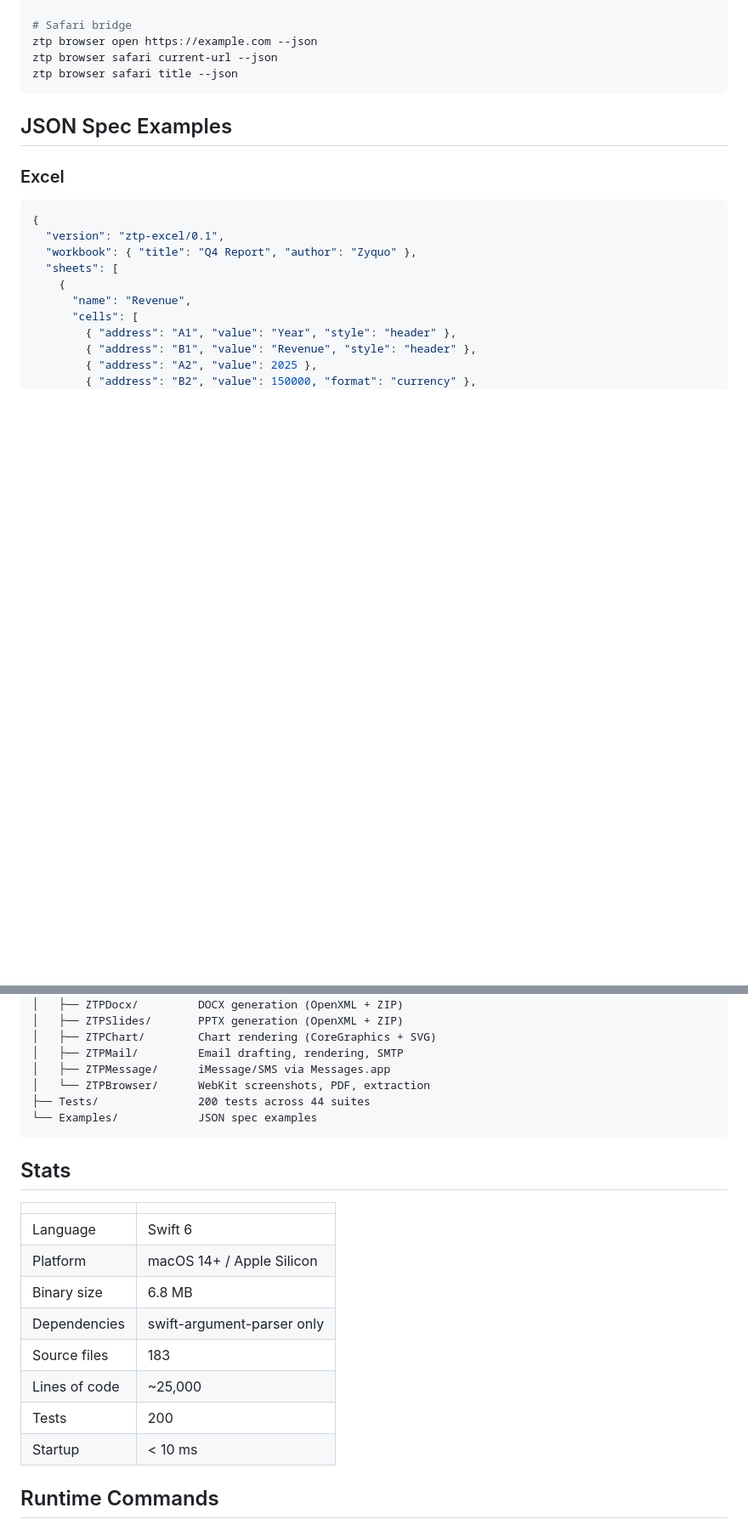
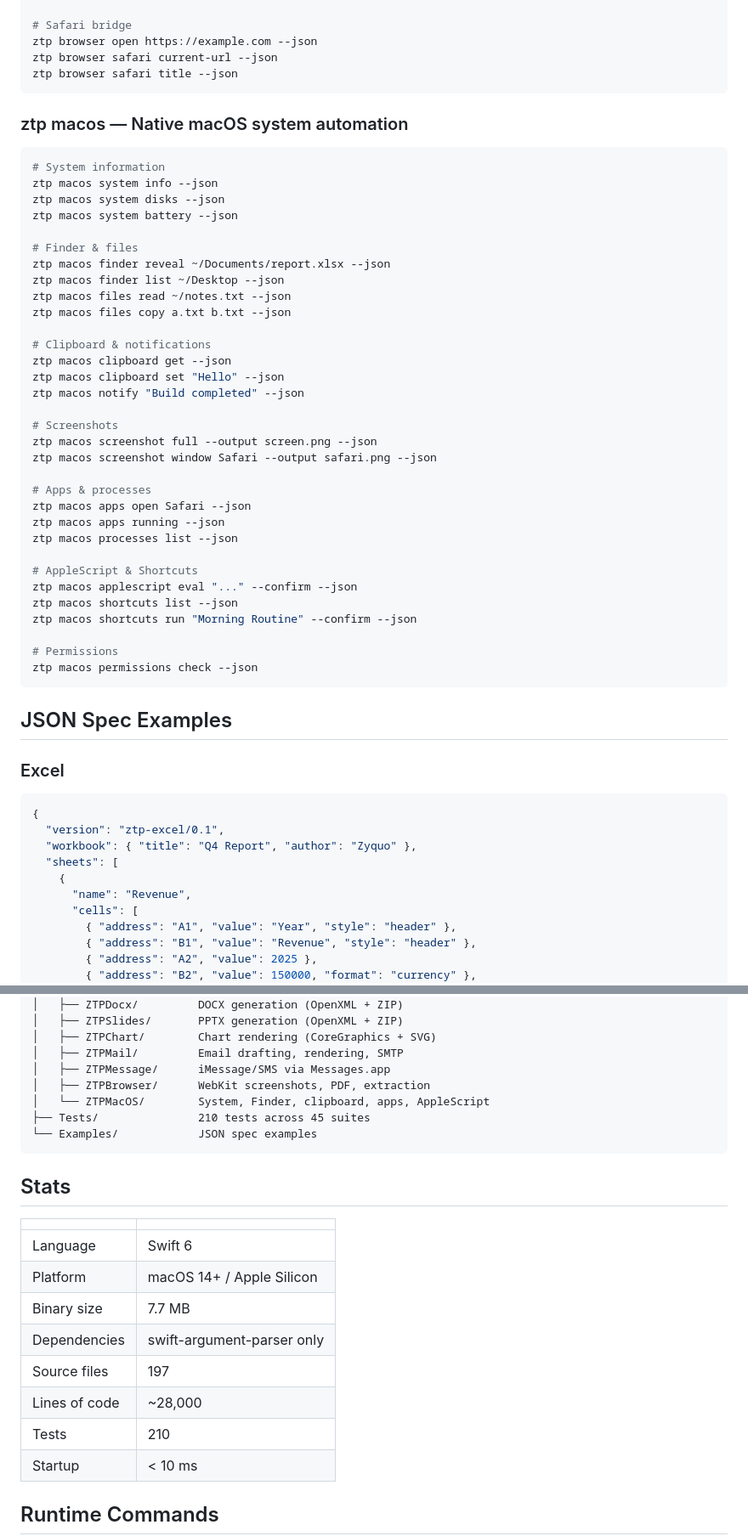
Before and after one commit to simonpierreboucher02/ztp, a Markdown page: README.md, 2 parts joined by grey strips. Shown at 85% size. GitHub-like rendering; blank space fills up the shorter version.

Commit message:
Update README with ztp-macos documentation
Co-Authored-By: Claude Opus 4.6 (1M context) <noreply@anthropic.com>

````diff
--- a/README.md
+++ b/README.md
@@ -135,6 +135,43 @@ ztp browser inspect https://example.com --json
 ztp browser open https://example.com --json
 ztp browser safari current-url --json
 ztp browser safari title --json
+```
+
+### ztp macos — Native macOS system automation
+
+```bash
+# System information
+ztp macos system info --json
+ztp macos system disks --json
+ztp macos system battery --json
+
+# Finder & files
+ztp macos finder reveal ~/Documents/report.xlsx --json
+ztp macos finder list ~/Desktop --json
+ztp macos files read ~/notes.txt --json
+ztp macos files copy a.txt b.txt --json
+
+# Clipboard & notifications
+ztp macos clipboard get --json
+ztp macos clipboard set "Hello" --json
+ztp macos notify "Build completed" --json
+
+# Screenshots
+ztp macos screenshot full --output screen.png --json
+ztp macos screenshot window Safari --output safari.png --json
+
+# Apps & processes
+ztp macos apps open Safari --json
+ztp macos apps running --json
+ztp macos processes list --json
+
+# AppleScript & Shortcuts
+ztp macos applescript eval "..." --confirm --json
+ztp macos shortcuts list --json
+ztp macos shortcuts run "Morning Routine" --confirm --json
+
+# Permissions
+ztp macos permissions check --json
 ```
 
 ## JSON Spec Examples
@@ -299,8 +336,9 @@ ztp/
 │   ├── ZTPChart/        Chart rendering (CoreGraphics + SVG)
 │   ├── ZTPMail/         Email drafting, rendering, SMTP
 │   ├── ZTPMessage/      iMessage/SMS via Messages.app
-│   └── ZTPBrowser/      WebKit screenshots, PDF, extraction
-├── Tests/               200 tests across 44 suites
+│   ├── ZTPBrowser/      WebKit screenshots, PDF, extraction
+│   └── ZTPMacOS/        System, Finder, clipboard, apps, AppleScript
+├── Tests/               210 tests across 45 suites
 └── Examples/            JSON spec examples
 ```
 
@@ -310,11 +348,11 @@ ztp/
 |---|---|
 | Language | Swift 6 |
 | Platform | macOS 14+ / Apple Silicon |
-| Binary size | 6.8 MB |
+| Binary size | 7.7 MB |
 | Dependencies | swift-argument-parser only |
-| Source files | 183 |
-| Lines of code | ~25,000 |
-| Tests | 200 |
+| Source files | 197 |
+| Lines of code | ~28,000 |
+| Tests | 210 |
 | Startup | < 10 ms |
 
 ## Runtime Commands
````
